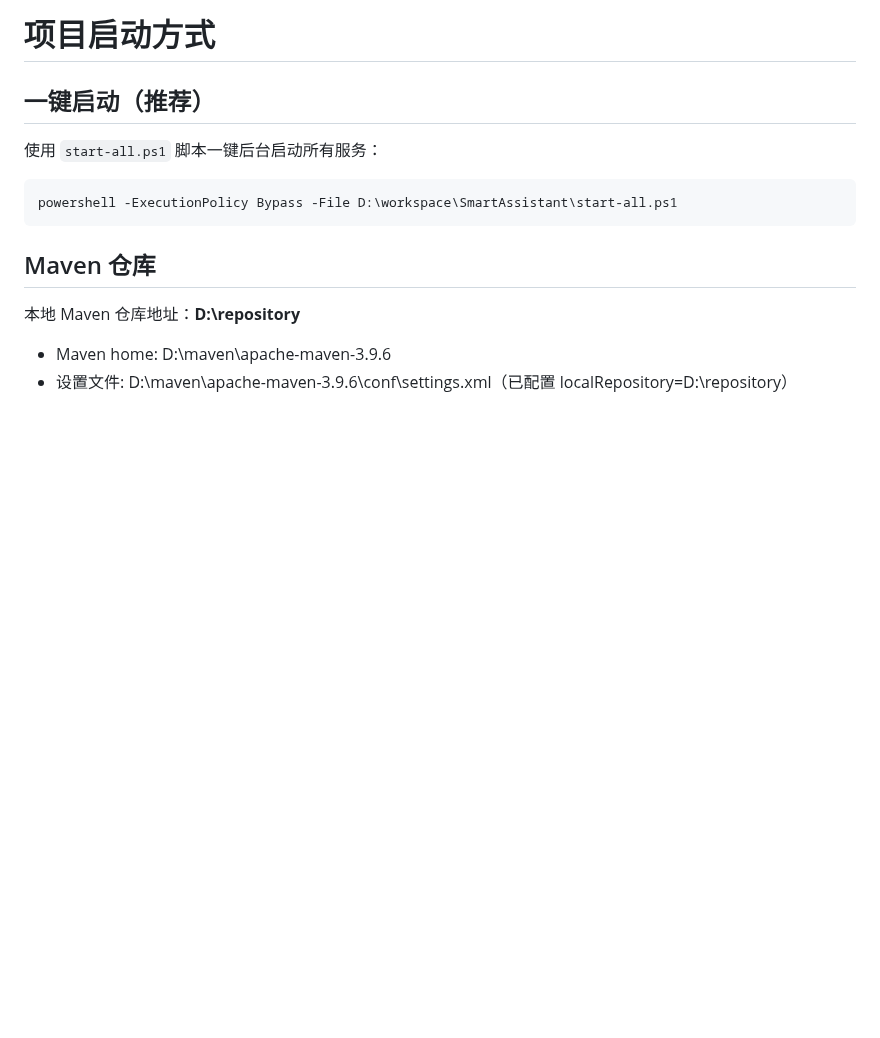
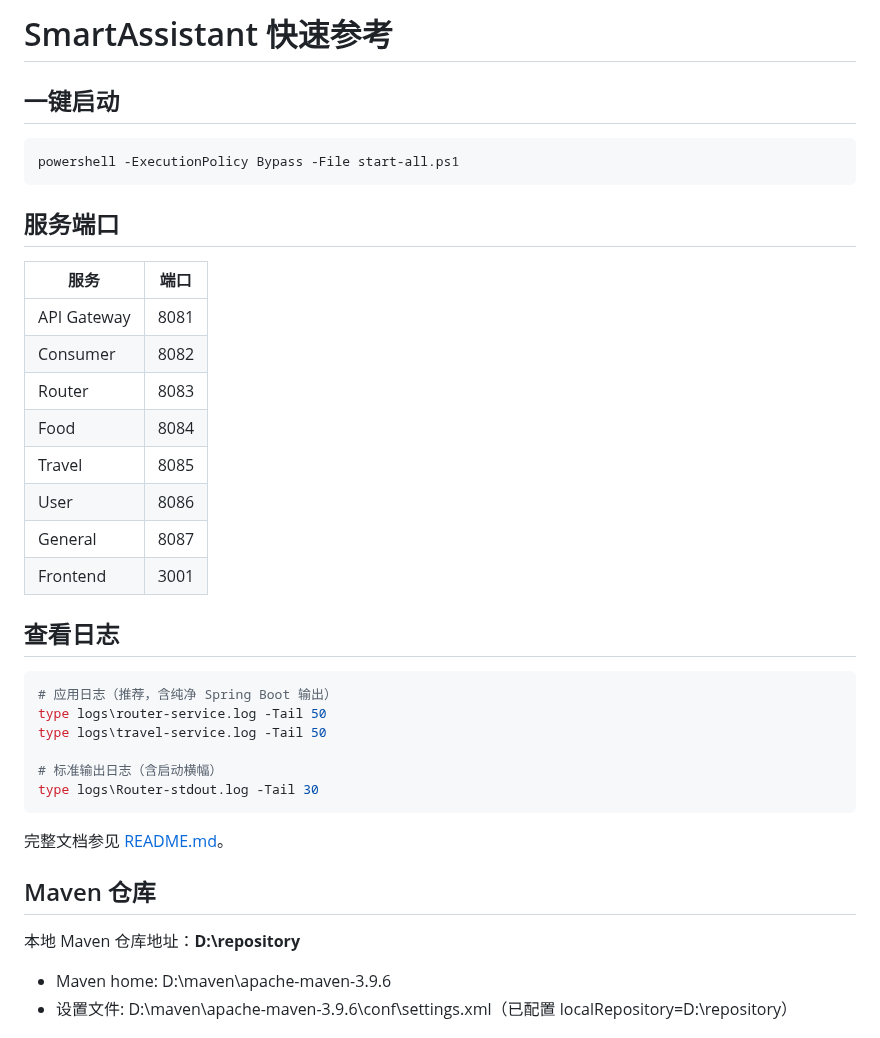
Before and after one commit to Yu-hk/SmartAssistant, a Markdown page: AGENTS.md, the part around the change. Drawn GitHub-style; blank space fills up the shorter version.

````diff
--- a/AGENTS.md
+++ b/AGENTS.md
@@ -1,12 +1,36 @@
-# 项目启动方式
+# SmartAssistant 快速参考
 
-## 一键启动（推荐）
-
-使用 `start-all.ps1` 脚本一键后台启动所有服务：
+## 一键启动
 
 ```powershell
-powershell -ExecutionPolicy Bypass -File D:\workspace\SmartAssistant\start-all.ps1
+powershell -ExecutionPolicy Bypass -File start-all.ps1
 ```
+
+## 服务端口
+
+| 服务 | 端口 |
+|------|------|
+| API Gateway | 8081 |
+| Consumer | 8082 |
+| Router | 8083 |
+| Food | 8084 |
+| Travel | 8085 |
+| User | 8086 |
+| General | 8087 |
+| Frontend | 3001 |
+
+## 查看日志
+
+```powershell
+# 应用日志（推荐，含纯净 Spring Boot 输出）
+type logs\router-service.log -Tail 50
+type logs\travel-service.log -Tail 50
+
+# 标准输出日志（含启动横幅）
+type logs\Router-stdout.log -Tail 30
+```
+
+完整文档参见 [README.md](README.md)。
 
 ## Maven 仓库
 
````
Also changed, not shown: README.md (+18 -6 lines).
